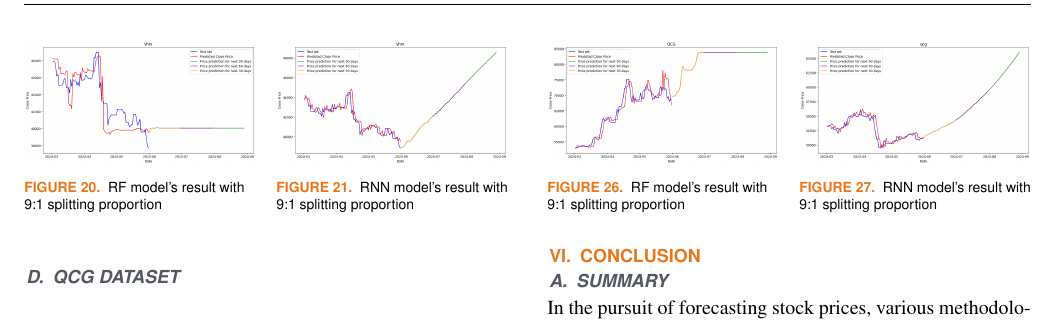
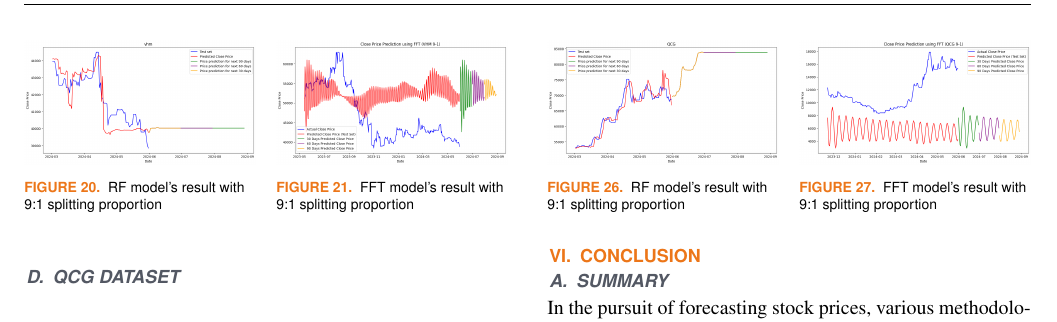
Before and after one commit to cngpc43/IS403.O21.HTCL, a LaTeX paper (Latex/TemplatePaper.tex): part of page 7 of 8, cut so that both start at the same text. Compiled offline with pdfLaTeX; a missing font is replaced by an installed copy or a similar font; a LaTeX package or settings file that is missing is left out.

Commit message:
update FFT result image

```diff
--- a/Latex/TemplatePaper.tex
+++ b/Latex/TemplatePaper.tex
@@ -517,8 +517,8 @@ where:
     \hfill
     \begin{minipage}{0.23\textwidth}
     \centering
-    \includegraphics[width=1\textwidth]{bibliography/Figure/VHMRNN_9-1.png}
-    \caption{RNN model's result with 9:1 splitting proportion}
+    \includegraphics[width=1\textwidth]{bibliography/Figure/FFT_VHM(9-1).png}
+    \caption{FFT model's result with 9:1 splitting proportion}
     \label{fig:2}
     \end{minipage}
   \end{figure}
@@ -598,8 +598,8 @@ where:
   \hfill
   \begin{minipage}{0.23\textwidth}
   \centering
-  \includegraphics[width=1\textwidth]{bibliography/Figure/QCGRNN_9-1.png}
-  \caption{RNN model's result with 9:1 splitting proportion}
+  \includegraphics[width=1\textwidth]{bibliography/Figure/FFT_QCG(9-1).png}
+  \caption{FFT model's result with 9:1 splitting proportion}
   \label{fig:2}
   \end{minipage}
 \end{figure}
```
Also changed, not shown: Latex/TemplatePaper.pdf, Latex/TemplatePaper.tex (4 more changed lines).
